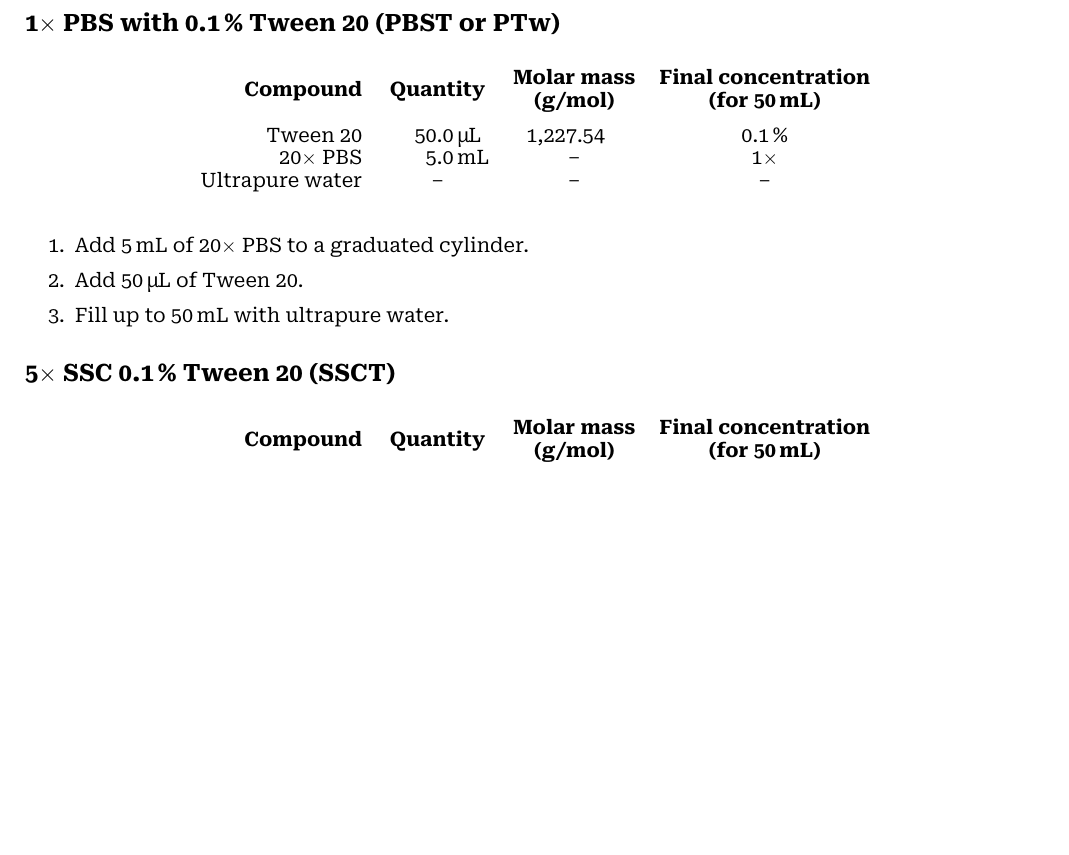
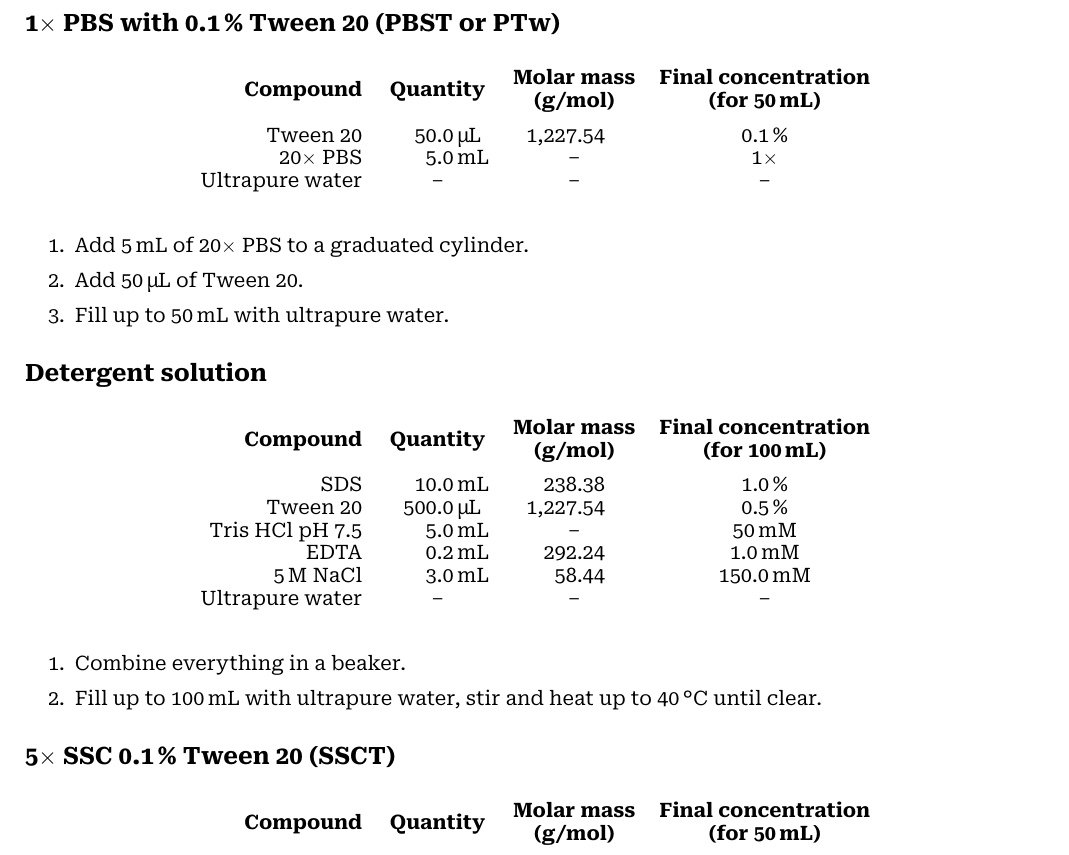
Before and after one commit to filonico/mgal_DE_development, a LaTeX document (protocols/hcr_mytilus.tex): part of page 3 of 3, cut so that both start at the same text, the shorter picture padded with empty space. Compiled offline with XeLaTeX; a missing font is replaced by an installed copy or a similar font.

Commit message:
update hcr protocol

```diff
--- a/protocols/hcr_mytilus.tex
+++ b/protocols/hcr_mytilus.tex
@@ -157,6 +157,33 @@
 	\item Fill up to \qty{50}{\ml} with ultrapure water.
 \end{enumerate}
 
+
+\subsection*{Detergent solution}
+
+\begin{table}[H]
+	\centering
+	\begin{tabular}{r
+		S[table-format = 4.1, exponent-mode = fixed, fixed-exponent = 0, round-mode = places, round-precision = 1]@{\,} % disable scientific notation
+		l
+		S[table-format = 3.2, table-align-text-post = false, exponent-mode = fixed, fixed-exponent = 0, round-mode = places, round-precision = 2] % disable scientific notation
+		c
+		}
+		\textbf{Compound} & \multicolumn{2}{c}{\textbf{Quantity}} & \multicolumn{1}{c}{\textbf{\begin{tabular}[c]{@{}c@{}}Molar mass\\ (\unit{\g\per\mole})\end{tabular}}} & \multicolumn{1}{l}{\textbf{\begin{tabular}[c]{@{}c@{}}Final concentration\\ (for \qty{100}{\ml})\end{tabular}}}                      		\\*[0.4cm]
+		SDS               & 10                                    & \unit{\ml}                                                                                             & 238.38	                                                                                                        & \qty{1.0}{\percent}		\\
+		Tween 20	      & 500                                   & \unit{\ul}                                                                                             & 1227.54                                                                                                        & \qty{0.5}{\percent}		\\
+		Tris \ce{HCl} pH 7.5	& 5                               & \unit{\ml}                                                                                             & \NA                                                                                                        	& \qty{50}{\milli\molar}	\\
+		EDTA			  & 0.2	                                  & \unit{\ml}                                                                                             & 292.2438                                                                                                       & \qty{1.0}{\milli\molar}	\\
+		\qty{5}{\molar} \ce{NaCl}	& 3.0                         & \unit{\ml}                                                                                             & 58.44	                                                                                                        & \qty{150.0}{\milli\molar}	\\
+		Ultrapure water   & \multicolumn{2}{c}{\NA}               & \NA                                                                                                    & \NA
+	\end{tabular}
+\end{table}
+
+\begin{enumerate}
+	\item Combine everything in a beaker.
+	\item Fill up to \qty{100}{\ml} with ultrapure water, stir and heat up to \qty{40}{\degreeCelsius} until clear.
+\end{enumerate}
+
+
 \subsection*{5\per{} SSC \qty{0.1}{\percent} Tween 20 (SSCT)}
 
 \begin{table}[H]
```
Also changed, not shown: protocols/hcr_mytilus.pdf.
